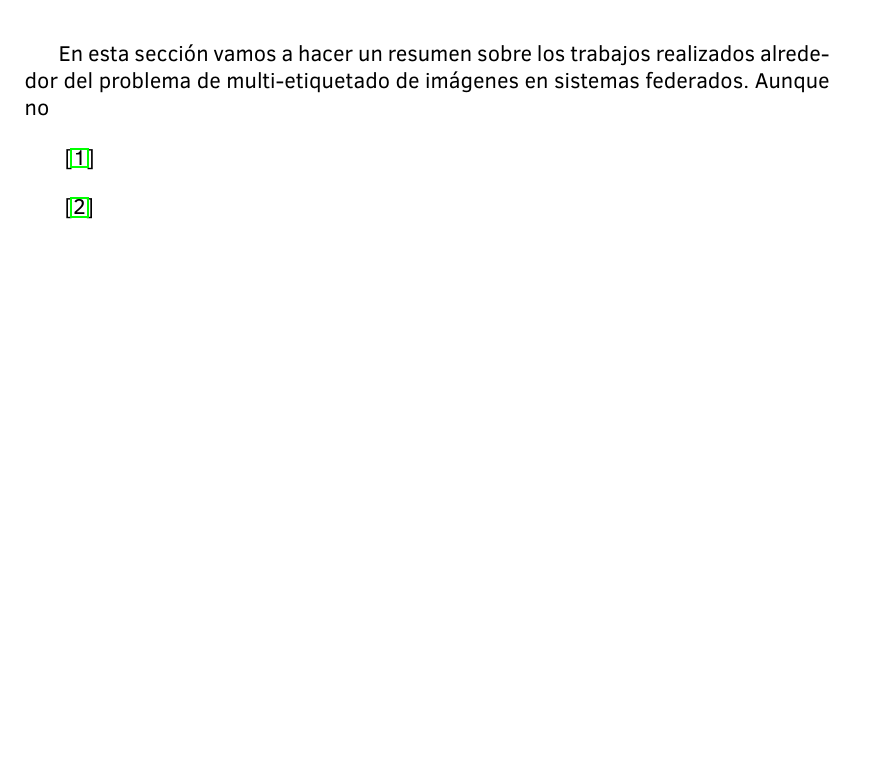
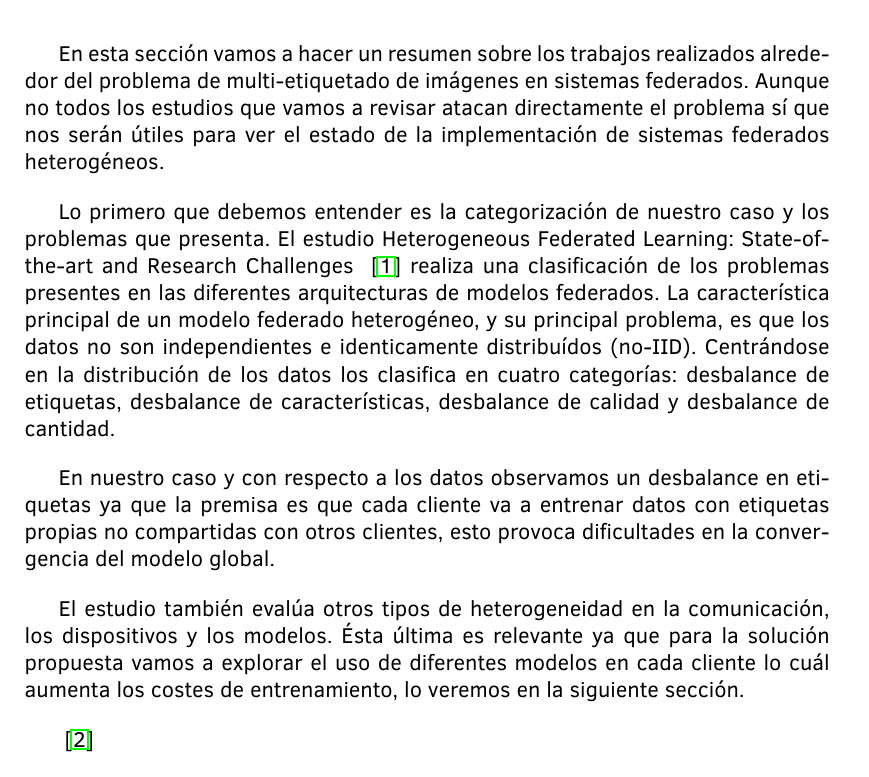
Before and after one commit to Darhen89/FedPerHetHeads, a LaTeX book (Memoria Latex/memoria.tex, which reads Memoria Latex/capitulo2/cap2.tex): part of page 11 of 21, cut so that both start at the same text, the shorter picture padded with empty space. Compiled offline with pdfLaTeX.

Commit message:
Update cap2.tex
updating state of the art

```diff
--- a/Memoria Latex/capitulo2/cap2.tex
+++ b/Memoria Latex/capitulo2/cap2.tex
@@ -3,10 +3,14 @@
 \vspace*{5mm}
 
 %Introducción%
-En esta sección vamos a hacer un resumen sobre los trabajos realizados alrededor del problema de multi-etiquetado de imágenes en sistemas federados. Aunque no
+En esta sección vamos a hacer un resumen sobre los trabajos realizados alrededor del problema de multi-etiquetado de imágenes en sistemas federados. Aunque no todos los estudios que vamos a revisar atacan directamente el problema sí que nos serán útiles para ver el estado de la implementación de sistemas federados heterogéneos.
 
 %Comentarios sobre estado del arte de sistemas federados heterogéneos, cita: Ye:HFL_Survey%
- ~\cite{Ye:HFL_Survey}
+Lo primero que debemos entender es la categorización de nuestro caso y los problemas que presenta. El estudio Heterogeneous Federated Learning: State-of-the-art and Research Challenges ~\cite{Ye:HFL_Survey} realiza una clasificación de los problemas presentes en las diferentes arquitecturas de modelos federados. La característica principal de un modelo federado heterogéneo, y su principal problema, es que los datos no son independientes e identicamente distribuídos (no-IID). Centrándose en la distribución de los datos los clasifica en cuatro categorías: desbalance de etiquetas, desbalance de características, desbalance de calidad y desbalance de cantidad.
+
+En nuestro caso y con respecto a los datos observamos un desbalance en etiquetas ya que la premisa es que cada cliente va a entrenar datos con etiquetas propias no compartidas con otros clientes, esto provoca dificultades en la convergencia del modelo global.
+
+El estudio también evalúa otros tipos de heterogeneidad en la comunicación, los dispositivos y los modelos. Ésta última es relevante ya que para la solución propuesta vamos a explorar el uso de diferentes modelos en cada cliente lo cuál aumenta los costes de entrenamiento, lo veremos en la siguiente sección.
 
 %Clasificación multi-etiqueta pero de datos tabulados, cita: Meng:MVML%
 ~\cite{Meng:MVML}
```
